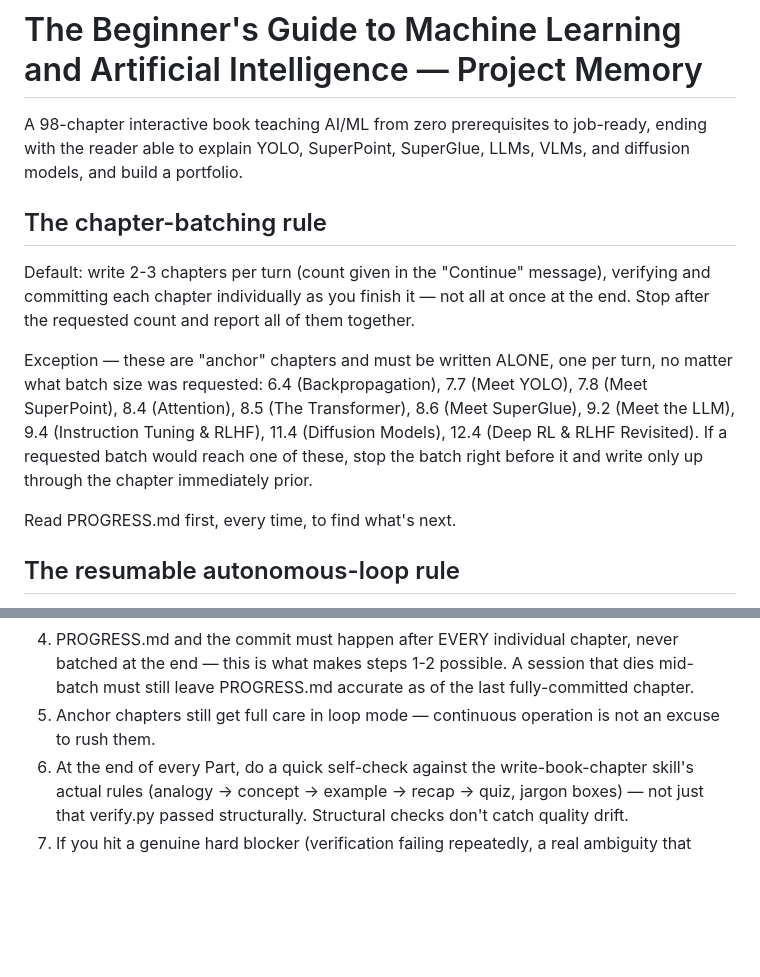
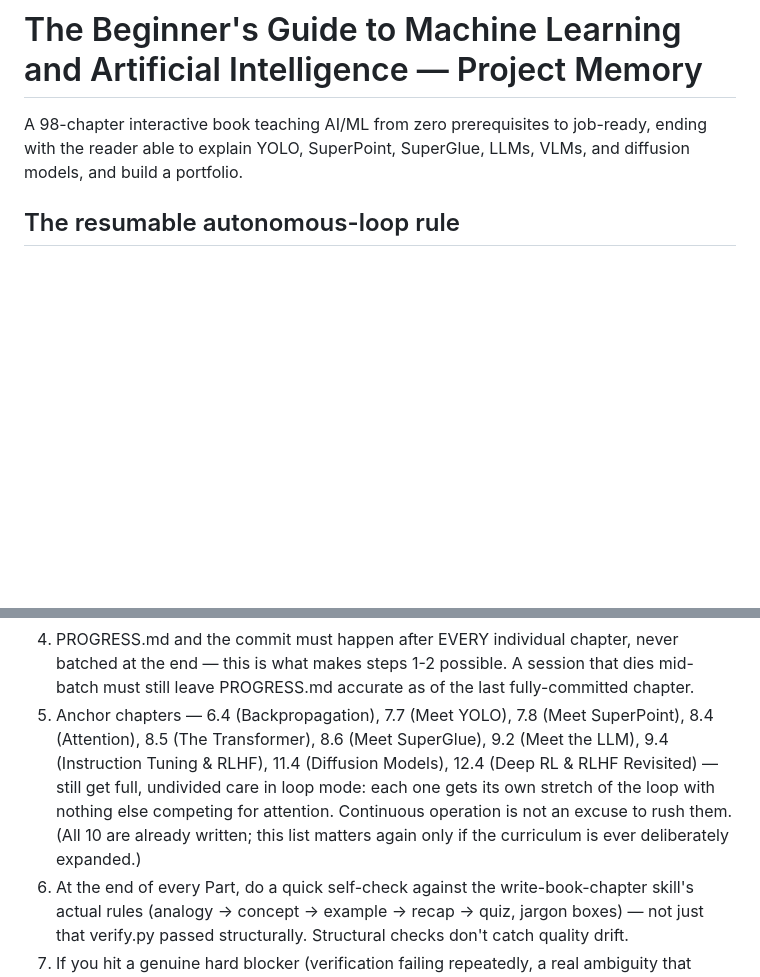
Before and after one commit to Atharrrrr/LearningModule, a Markdown page: CLAUDE.md, 2 parts joined by grey strips. Drawn GitHub-style; blank space fills up the shorter version.

Commit message:
Remove superseded chapter-batching rule from CLAUDE.md
The chapter-batching rule ("write 2-3 chapters per turn... stop after
the requested count and report") was an earlier workflow model that
directly contradicted the resumable-autonomous-loop rule right below it
("do not stop for approval between chapters or Parts"), which is what
actually governed writing all 98 chapters. Removed the contradictory
turn-based instructions; folded the anchor-chapter list (the one piece
of non-contradictory data unique to that section) into the
autonomous-loop rule's anchor-chapter point instead of losing it.

```diff
--- a/CLAUDE.md
+++ b/CLAUDE.md
@@ -3,22 +3,6 @@
 A 98-chapter interactive book teaching AI/ML from zero prerequisites to
 job-ready, ending with the reader able to explain YOLO, SuperPoint,
 SuperGlue, LLMs, VLMs, and diffusion models, and build a portfolio.
-
-## The chapter-batching rule
-Default: write 2-3 chapters per turn (count given in the "Continue"
-message), verifying and committing each chapter individually as you
-finish it — not all at once at the end. Stop after the requested count
-and report all of them together.
-
-Exception — these are "anchor" chapters and must be written ALONE, one
-per turn, no matter what batch size was requested: 6.4 (Backpropagation),
-7.7 (Meet YOLO), 7.8 (Meet SuperPoint), 8.4 (Attention), 8.5 (The
-Transformer), 8.6 (Meet SuperGlue), 9.2 (Meet the LLM), 9.4 (Instruction
-Tuning & RLHF), 11.4 (Diffusion Models), 12.4 (Deep RL & RLHF Revisited).
-If a requested batch would reach one of these, stop the batch right
-before it and write only up through the chapter immediately prior.
-
-Read PROGRESS.md first, every time, to find what's next.
 
 ## The resumable autonomous-loop rule
 This project is worked on in a loop that may span multiple sessions,
@@ -43,8 +27,14 @@ including mid-chapter. Every action must be safely resumable.
    never batched at the end — this is what makes steps 1-2 possible. A
    session that dies mid-batch must still leave PROGRESS.md accurate as
    of the last fully-committed chapter.
-5. Anchor chapters still get full care in loop mode — continuous
-   operation is not an excuse to rush them.
+5. Anchor chapters — 6.4 (Backpropagation), 7.7 (Meet YOLO), 7.8 (Meet
+   SuperPoint), 8.4 (Attention), 8.5 (The Transformer), 8.6 (Meet
+   SuperGlue), 9.2 (Meet the LLM), 9.4 (Instruction Tuning & RLHF), 11.4
+   (Diffusion Models), 12.4 (Deep RL & RLHF Revisited) — still get full,
+   undivided care in loop mode: each one gets its own stretch of the loop
+   with nothing else competing for attention. Continuous operation is not
+   an excuse to rush them. (All 10 are already written; this list matters
+   again only if the curriculum is ever deliberately expanded.)
 6. At the end of every Part, do a quick self-check against the
    write-book-chapter skill's actual rules (analogy -> concept -> example
    -> recap -> quiz, jargon boxes) — not just that verify.py passed
```
